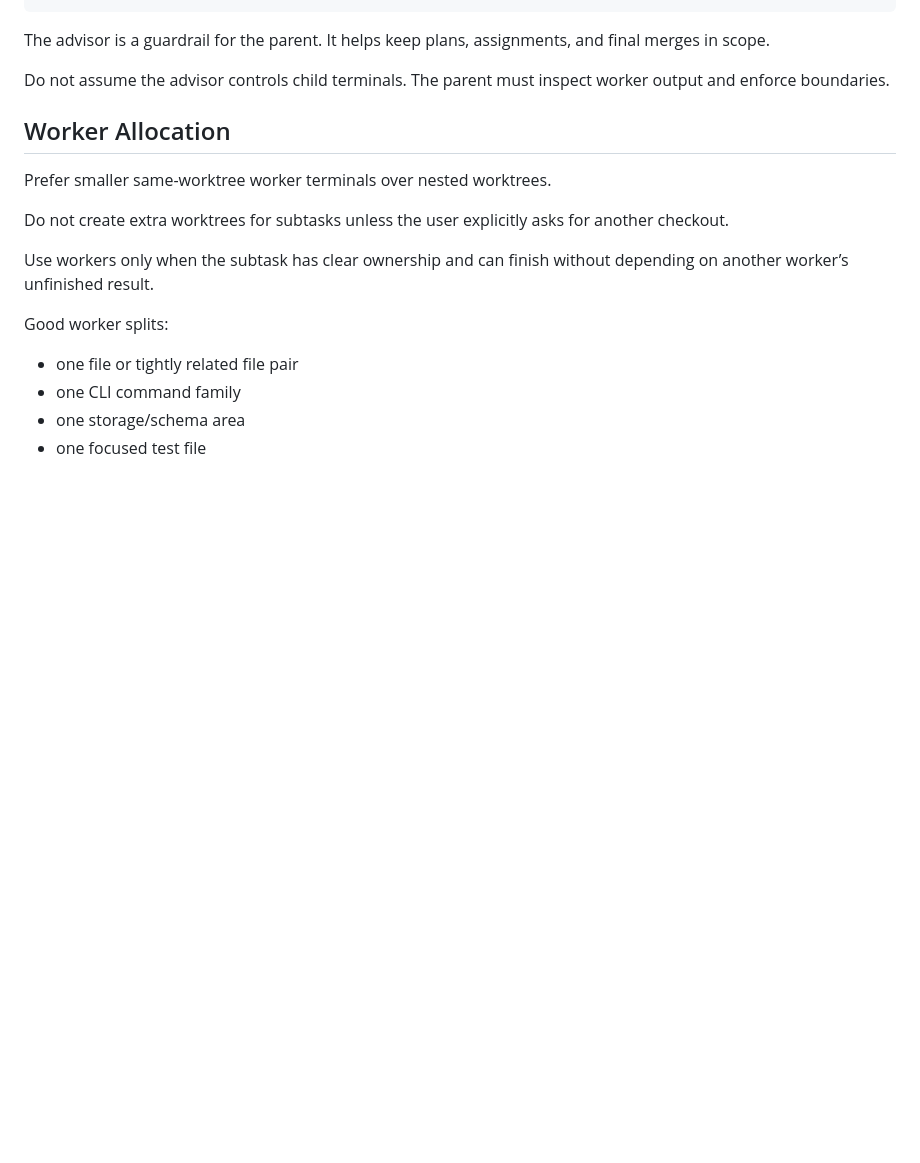
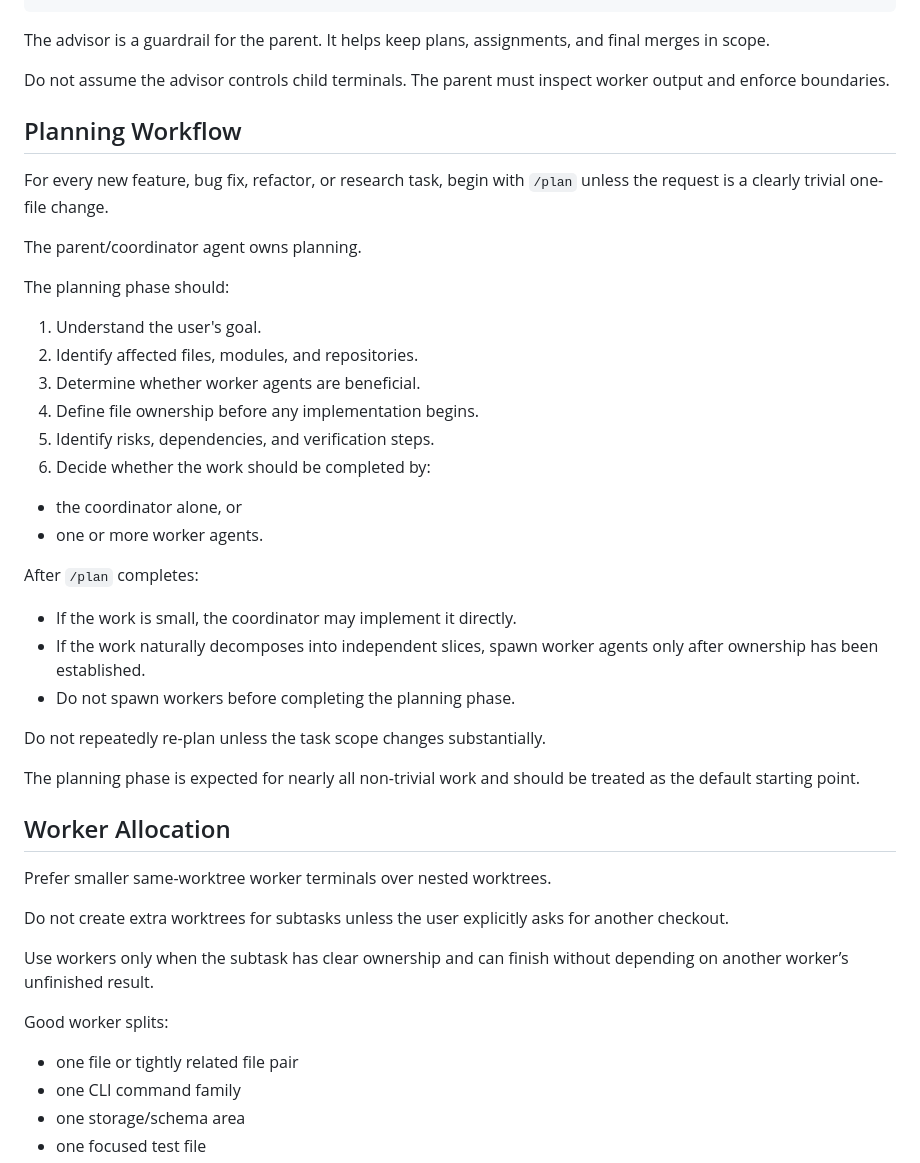
Before and after one commit to ian139/jobseeker, a Markdown page: AGENTS.md, the part around one of its changes. Drawn GitHub-style; blank space fills up the shorter version.

Commit message:
Good edits agents md

```diff
--- a/AGENTS.md
+++ b/AGENTS.md
@@ -32,6 +34,35 @@ omp --advisor --model "openai-codex/gpt-5.5" --thinking xhigh
 The advisor is a guardrail for the parent. It helps keep plans, assignments, and final merges in scope.
 
 Do not assume the advisor controls child terminals. The parent must inspect worker output and enforce boundaries.
+
+
+
+## Planning Workflow
+
+For every new feature, bug fix, refactor, or research task, begin with `/plan` unless the request is a clearly trivial one-file change.
+
+The parent/coordinator agent owns planning.
+
+The planning phase should:
+
+1. Understand the user's goal.
+2. Identify affected files, modules, and repositories.
+3. Determine whether worker agents are beneficial.
+4. Define file ownership before any implementation begins.
+5. Identify risks, dependencies, and verification steps.
+6. Decide whether the work should be completed by:
+  - the coordinator alone, or
+  - one or more worker agents.
+
+After `/plan` completes:
+
+- If the work is small, the coordinator may implement it directly.
+- If the work naturally decomposes into independent slices, spawn worker agents only after ownership has been established.
+- Do not spawn workers before completing the planning phase.
+
+Do not repeatedly re-plan unless the task scope changes substantially.
+
+The planning phase is expected for nearly all non-trivial work and should be treated as the default starting point.
 
 ## Worker Allocation
 
```
Also changed, not shown: other parts of AGENTS.md (+2 -0 lines), SCRAPER_DESIGN.md (+2 -0 lines).
